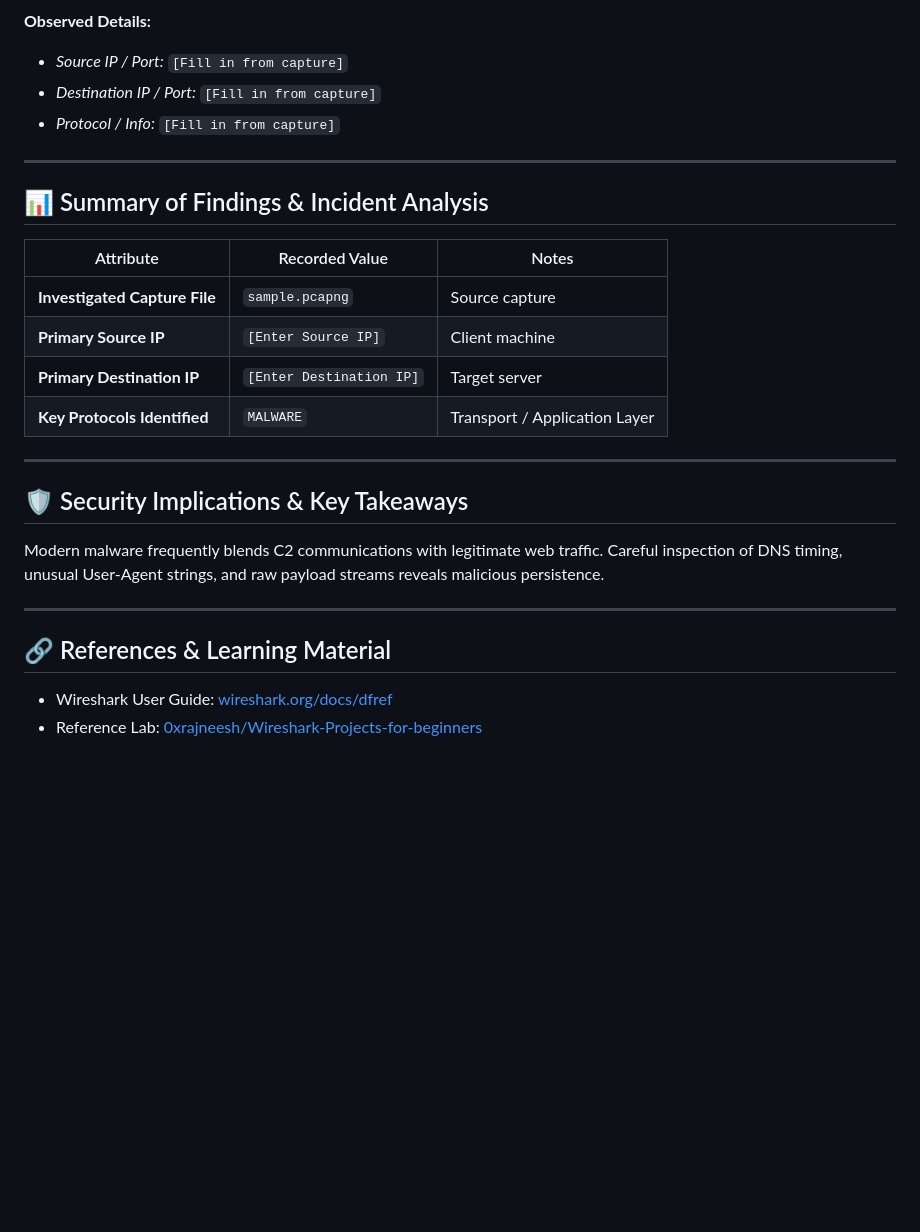
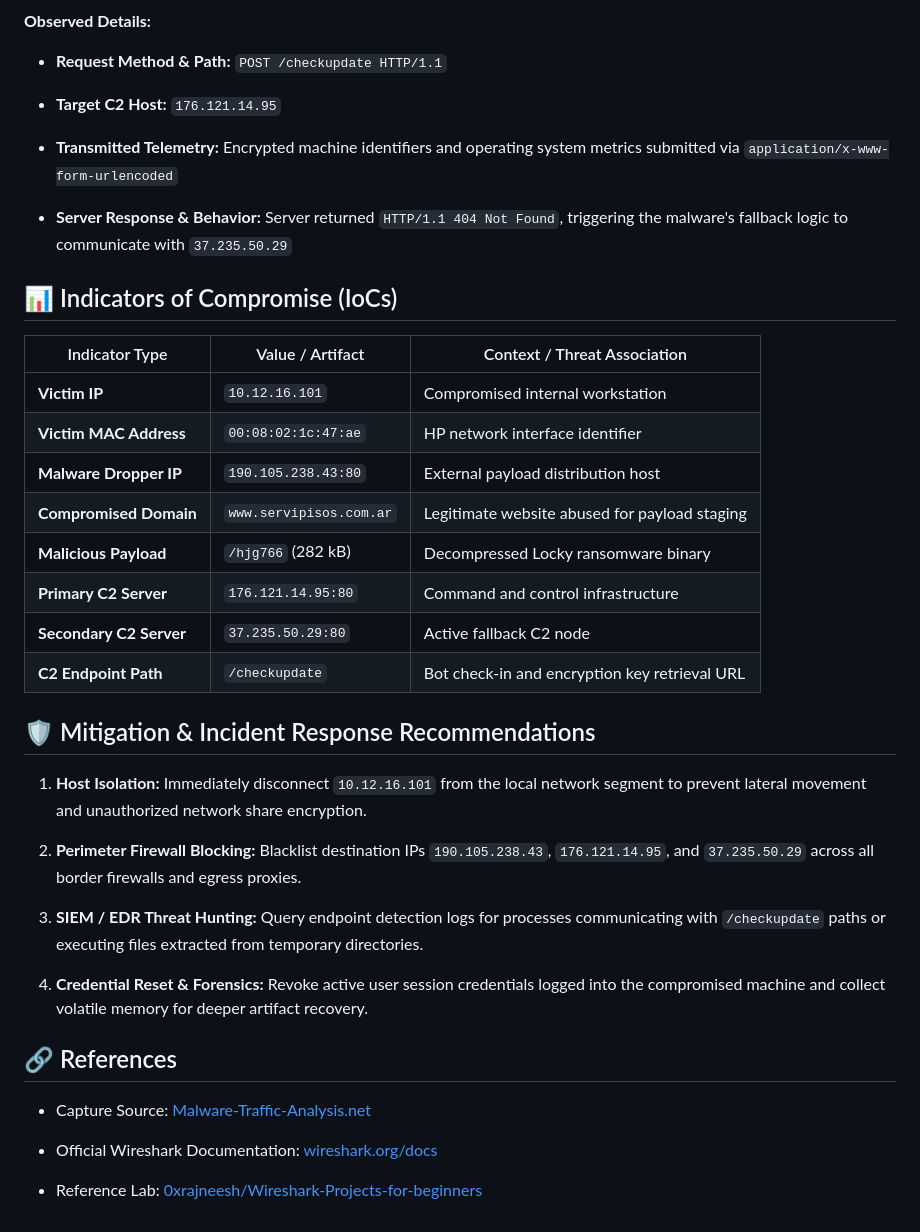
Before and after one commit to WahabShahbaz551/SOC-Wireshark-projects, a Markdown page: 02-malware-traffic-investigation/README.md, the part around one of its changes. Rendered like a GitHub page; blank space fills up the shorter version.

```diff
--- a/02-malware-traffic-investigation/README.md
+++ b/02-malware-traffic-investigation/README.md
@@ -96,30 +109,42 @@ ip.addr == <SUSPICIOUS_IP>
 ![Step 4 Evidence](screenshots/step-4-evidence.png)
 
 **Observed Details:**
-- *Source IP / Port:* `[Fill in from capture]`
-- *Destination IP / Port:* `[Fill in from capture]`
-- *Protocol / Info:* `[Fill in from capture]`
 
----
+* **Request Method & Path:** `POST /checkupdate HTTP/1.1`
 
+* **Target C2 Host:** `176.121.14.95`
 
-## 📊 Summary of Findings & Incident Analysis
+* **Transmitted Telemetry:** Encrypted machine identifiers and operating system metrics submitted via `application/x-www-form-urlencoded`
 
-| Attribute | Recorded Value | Notes |
-|---|---|---|
-| **Investigated Capture File** | `sample.pcapng` | Source capture |
-| **Primary Source IP** | `[Enter Source IP]` | Client machine |
-| **Primary Destination IP** | `[Enter Destination IP]` | Target server |
-| **Key Protocols Identified** | `MALWARE` | Transport / Application Layer |
+* **Server Response & Behavior:** Server returned `HTTP/1.1 404 Not Found`, triggering the malware's fallback logic to communicate with `37.235.50.29`
 
----
+## 📊 Indicators of Compromise (IoCs)
 
-## 🛡️ Security Implications & Key Takeaways
+| Indicator Type | Value / Artifact | Context / Threat Association |
+| ----- | ----- | ----- |
+| **Victim IP** | `10.12.16.101` | Compromised internal workstation |
+| **Victim MAC Address** | `00:08:02:1c:47:ae` | HP network interface identifier |
+| **Malware Dropper IP** | `190.105.238.43:80` | External payload distribution host |
+| **Compromised Domain** | `www.servipisos.com.ar` | Legitimate website abused for payload staging |
+| **Malicious Payload** | `/hjg766` (282 kB) | Decompressed Locky ransomware binary |
+| **Primary C2 Server** | `176.121.14.95:80` | Command and control infrastructure |
+| **Secondary C2 Server** | `37.235.50.29:80` | Active fallback C2 node |
+| **C2 Endpoint Path** | `/checkupdate` | Bot check-in and encryption key retrieval URL |
 
-Modern malware frequently blends C2 communications with legitimate web traffic. Careful inspection of DNS timing, unusual User-Agent strings, and raw payload streams reveals malicious persistence.
+## 🛡️ Mitigation & Incident Response Recommendations
 
----
+1. **Host Isolation:** Immediately disconnect `10.12.16.101` from the local network segment to prevent lateral movement and unauthorized network share encryption.
 
-## 🔗 References & Learning Material
-- Wireshark User Guide: [wireshark.org/docs/dfref](https://www.wireshark.org/docs/dfref/)
-- Reference Lab: [0xrajneesh/Wireshark-Projects-for-beginners](https://github.com/0xrajneesh/Wireshark-Projects-for-beginners)
+2. **Perimeter Firewall Blocking:** Blacklist destination IPs `190.105.238.43`, `176.121.14.95`, and `37.235.50.29` across all border firewalls and egress proxies.
+
+3. **SIEM / EDR Threat Hunting:** Query endpoint detection logs for processes communicating with `/checkupdate` paths or executing files extracted from temporary directories.
+
+4. **Credential Reset & Forensics:** Revoke active user session credentials logged into the compromised machine and collect volatile memory for deeper artifact recovery.
+
+## 🔗 References
+
+* Capture Source: [Malware-Traffic-Analysis.net](https://www.malware-traffic-analysis.net/)
+
+* Official Wireshark Documentation: [wireshark.org/docs](https://www.wireshark.org/docs/)
+
+* Reference Lab: [0xrajneesh/Wireshark-Projects-for-beginners](https://github.com/0xrajneesh/Wireshark-Projects-for-beginners)
```
Also changed, not shown: other parts of 02-malware-traffic-investigation/README.md (+60 -47 lines), 02-malware-traffic-investigation/screenshots/step-1-evidence.png (added), 02-malware-traffic-investigation/screenshots/step-2-evidence.png (added), 02-malware-traffic-investigation/screenshots/step-3-evidence.png (added), 02-malware-traffic-investigation/screenshots/step-4-evidence.png (added), 1 other file.
